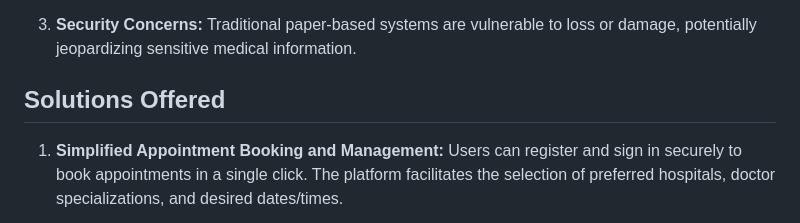
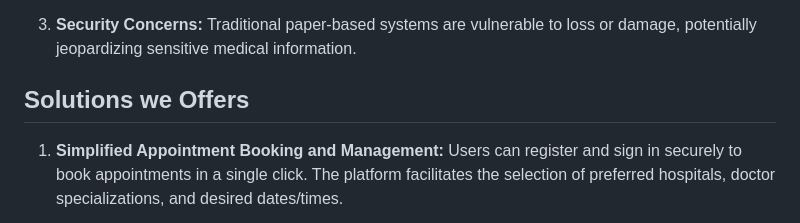
Before and after one commit to 0luv69/Digital_Bima, a Markdown page: README.md, the part around the change. Rendered like a GitHub page.

```diff
--- a/README.md
+++ b/README.md
@@ -16,7 +16,7 @@ An application, build to digitilize the Government Health Beema of Nepal. Here w
 3. **Security Concerns:**
    Traditional paper-based systems are vulnerable to loss or damage, potentially jeopardizing sensitive medical information.
 
-## Solutions Offered
+## Solutions we Offers
 
 1. **Simplified Appointment Booking and Management:**
    Users can register and sign in securely to book appointments in a single click. The platform facilitates the selection of preferred hospitals, doctor specializations, and desired dates/times.
```
